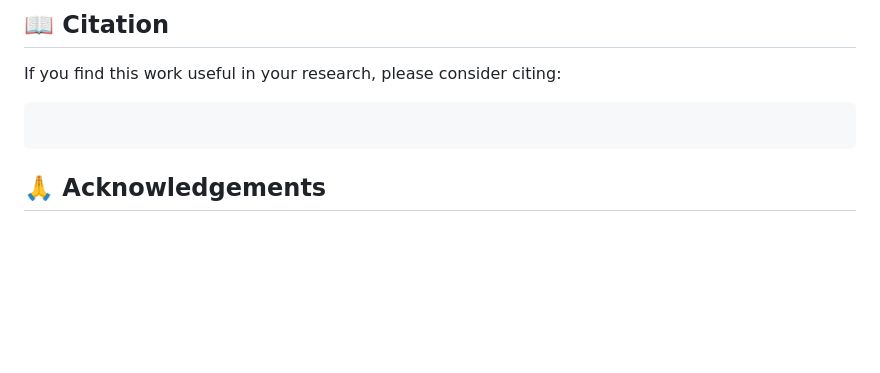
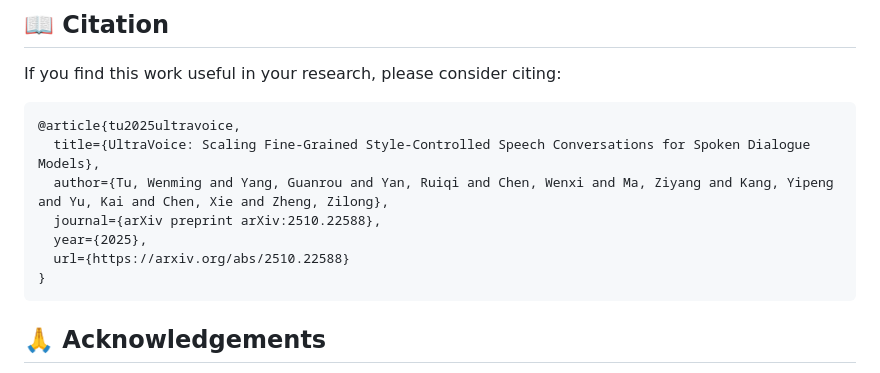
Before and after one commit to bigai-nlco/UltraVoice, a Markdown page: README.md, the part around one of its changes. Drawn GitHub-style; blank space fills up the shorter version.

````diff
--- a/README.md
+++ b/README.md
@@ -115,7 +115,13 @@ This project is licensed under the `MIT License` - see the [LICENSE](LICENSE) fi
 If you find this work useful in your research, please consider citing:
 
 ```bibtex
-
+@article{tu2025ultravoice,
+  title={UltraVoice: Scaling Fine-Grained Style-Controlled Speech Conversations for Spoken Dialogue Models},
+  author={Tu, Wenming and Yang, Guanrou and Yan, Ruiqi and Chen, Wenxi and Ma, Ziyang and Kang, Yipeng and Yu, Kai and Chen, Xie and Zheng, Zilong},
+  journal={arXiv preprint arXiv:2510.22588},
+  year={2025},
+  url={https://arxiv.org/abs/2510.22588}
+}
 ```
 
 
````
Also changed, not shown: other parts of README.md (+1 -1 lines).
